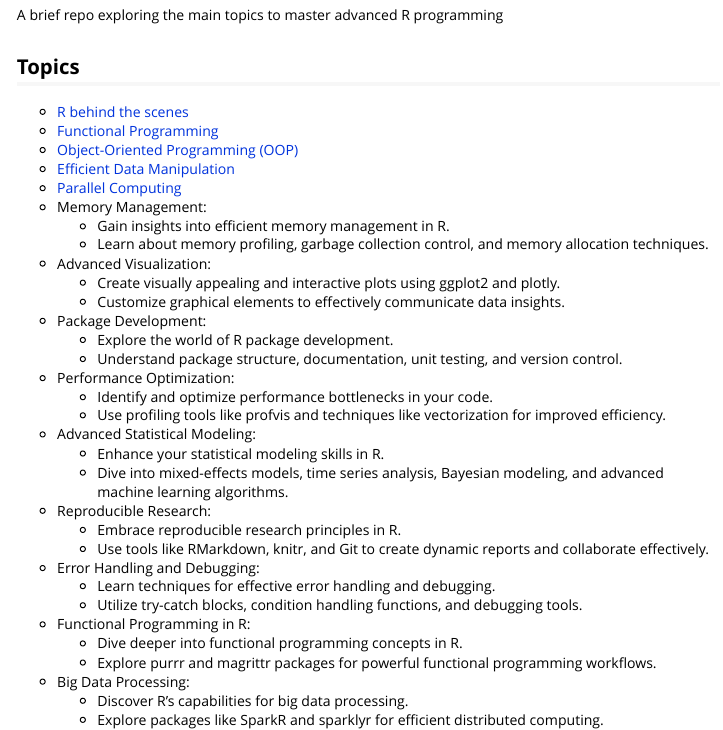
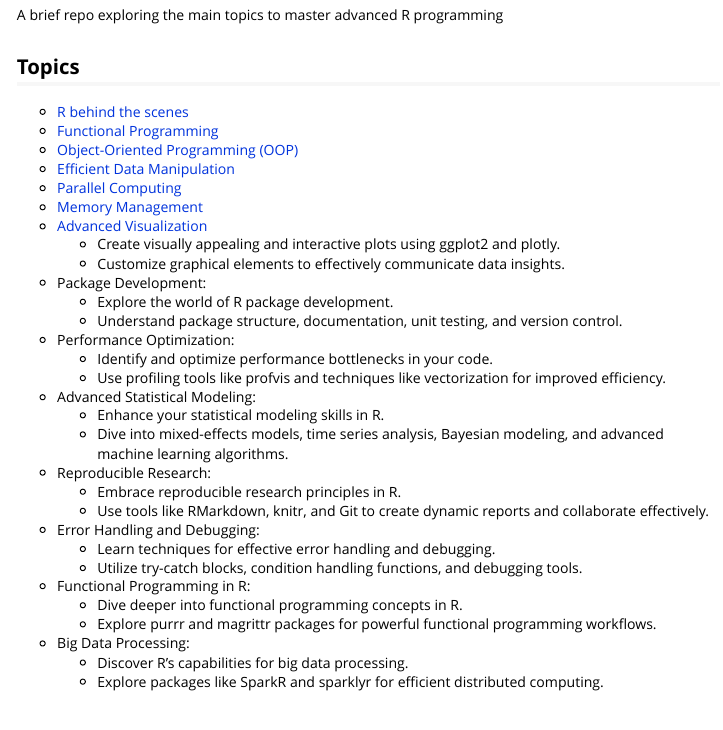
Before and after one commit to fedem-p/adv_R, an R Markdown document (vignettes/00_introduction.Rmd): the page in a window 1100 px wide, from 150 px down. Rendered offline with R 4.5, knitr and Pandoc, with nearby package versions.

Commit message:
update intro

```diff
--- a/vignettes/00_introduction.Rmd
+++ b/vignettes/00_introduction.Rmd
@@ -28,10 +28,8 @@ A brief repo exploring the main topics to master advanced R programming
 - [Object-Oriented Programming (OOP)](03_object_oriented_programming.html)
 - [Efficient Data Manipulation](04_efficient_data_manipulation.html)
 - [Parallel Computing](05_parallel_computing.html)
-- Memory Management:
-  - Gain insights into efficient memory management in R.
-  - Learn about memory profiling, garbage collection control, and memory allocation techniques.
-- Advanced Visualization:
+- [Memory Management](06_memory_management.html)
+- [Advanced Visualization](07_advanced_visualization.html)
   - Create visually appealing and interactive plots using ggplot2 and plotly.
   - Customize graphical elements to effectively communicate data insights.
 - Package Development:
```
